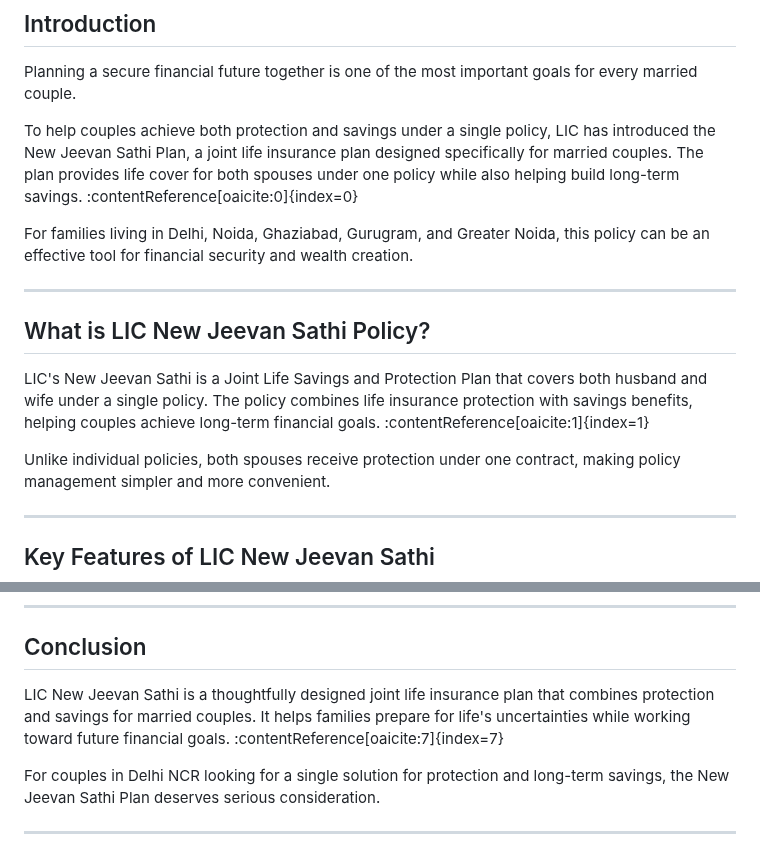
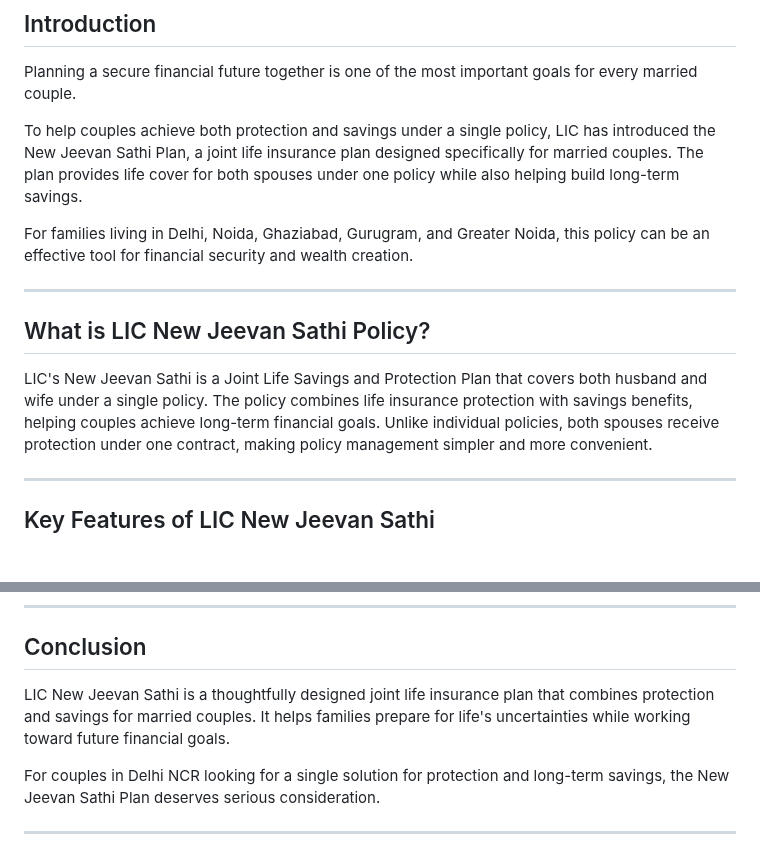
Before and after one commit to advisorslic/advisorslic-website, a Markdown page: blog/posts/lic-new-jeevan-sathi-policy-delhi-ncr-en.md, 2 parts joined by grey strips. GitHub-like rendering; blank space fills up the shorter version.

```diff
--- a/blog/posts/lic-new-jeevan-sathi-policy-delhi-ncr-en.md
+++ b/blog/posts/lic-new-jeevan-sathi-policy-delhi-ncr-en.md
@@ -4,7 +4,7 @@
 
 Planning a secure financial future together is one of the most important goals for every married couple.
 
-To help couples achieve both protection and savings under a single policy, LIC has introduced the New Jeevan Sathi Plan, a joint life insurance plan designed specifically for married couples. The plan provides life cover for both spouses under one policy while also helping build long-term savings. :contentReference[oaicite:0]{index=0}
+To help couples achieve both protection and savings under a single policy, LIC has introduced the New Jeevan Sathi Plan, a joint life insurance plan designed specifically for married couples. The plan provides life cover for both spouses under one policy while also helping build long-term savings.
 
 For families living in Delhi, Noida, Ghaziabad, Gurugram, and Greater Noida, this policy can be an effective tool for financial security and wealth creation.
 
@@ -12,8 +12,7 @@ For families living in Delhi, Noida, Ghaziabad, Gurugram, and Greater Noida, thi
 
 ## What is LIC New Jeevan Sathi Policy?
 
-LIC's New Jeevan Sathi is a Joint Life Savings and Protection Plan that covers both husband and wife under a single policy. The policy combines life insurance protection with savings benefits, helping couples achieve long-term financial goals. :contentReference[oaicite:1]{index=1}
-
+LIC's New Jeevan Sathi is a Joint Life Savings and Protection Plan that covers both husband and wife under a single policy. The policy combines life insurance protection with savings benefits, helping couples achieve long-term financial goals.
 Unlike individual policies, both spouses receive protection under one contract, making policy management simpler and more convenient.
 
 ---
@@ -90,7 +89,7 @@ Eligible tax benefits may be available as per prevailing income tax laws.
 
 ## Conclusion
 
-LIC New Jeevan Sathi is a thoughtfully designed joint life insurance plan that combines protection and savings for married couples. It helps families prepare for life's uncertainties while working toward future financial goals. :contentReference[oaicite:7]{index=7}
+LIC New Jeevan Sathi is a thoughtfully designed joint life insurance plan that combines protection and savings for married couples. It helps families prepare for life's uncertainties while working toward future financial goals.
 
 For couples in Delhi NCR looking for a single solution for protection and long-term savings, the New Jeevan Sathi Plan deserves serious consideration.
 
```
